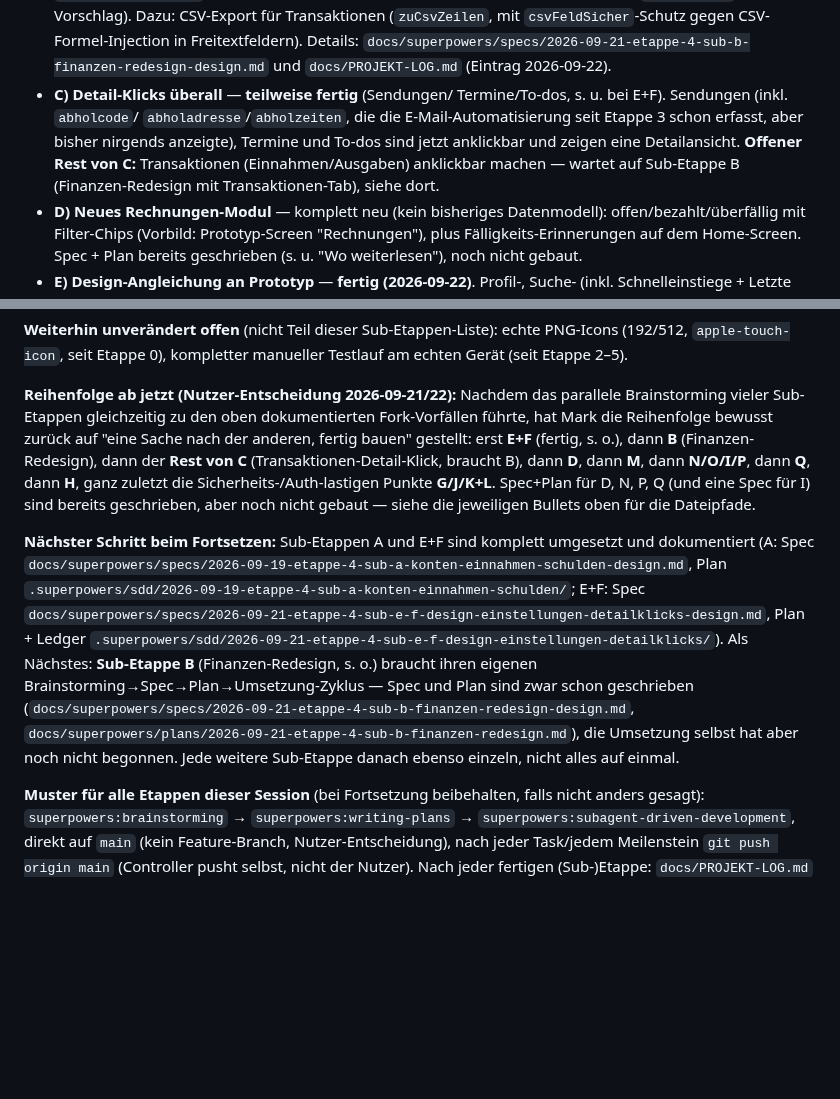
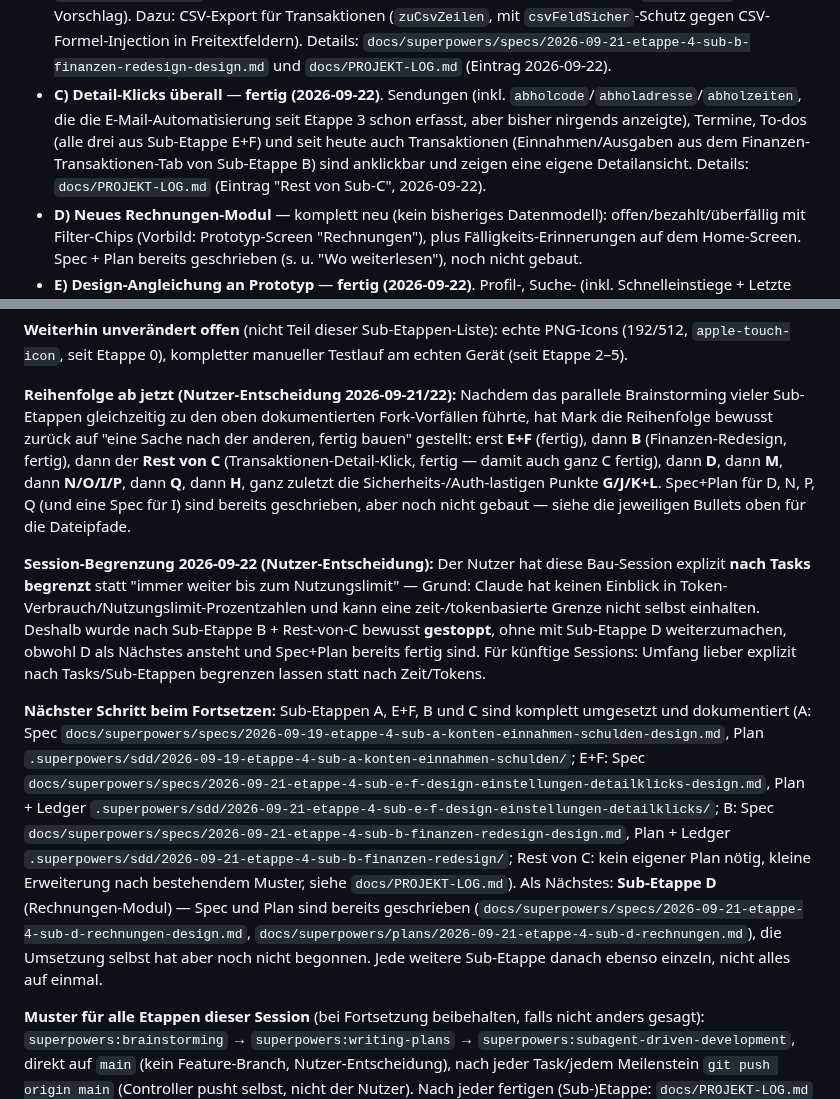
Before and after one commit to mkunau-ctrl/mein-dashboard, a Markdown page: CLAUDE.md, 2 parts joined by grey strips. Drawn GitHub-style; blank space fills up the shorter version.

Commit message:
docs: Rest von Sub-Etappe C dokumentiert, Session bewusst gestoppt
Sub-Etappe C ist jetzt vollstaendig fertig. Naechster Schritt (Sub-
Etappe D) ist geplant, aber bewusst nicht begonnen: Nutzer hat den
Umfang dieser Session explizit nach Tasks begrenzt statt nach Zeit/
Tokens, da Claude keinen Einblick in Nutzungslimit-Prozentzahlen hat.

Co-Authored-By: Claude Sonnet 5 <noreply@anthropic.com>
Claude-Session: https://claude.ai/code/session_01ACXNWamcvKdWRro9R5DefZ

```diff
--- a/CLAUDE.md
+++ b/CLAUDE.md
@@ -91,14 +91,14 @@ nochmal umsortiert — s. u. „Reihenfolge ab jetzt"):
   `csvFeldSicher`-Schutz gegen CSV-Formel-Injection in Freitextfeldern).
   Details: `docs/superpowers/specs/2026-09-21-etappe-4-sub-b-finanzen-redesign-design.md`
   und `docs/PROJEKT-LOG.md` (Eintrag 2026-09-22).
-- **C) Detail-Klicks überall** — **teilweise fertig** (Sendungen/
-  Termine/To-dos, s. u. bei E+F). Sendungen (inkl. `abholcode`/
-  `abholadresse`/`abholzeiten`, die die E-Mail-Automatisierung seit
-  Etappe 3 schon erfasst, aber bisher nirgends anzeigte), Termine und
-  To-dos sind jetzt anklickbar und zeigen eine Detailansicht.
-  **Offener Rest von C:** Transaktionen (Einnahmen/Ausgaben) anklickbar
-  machen — wartet auf Sub-Etappe B (Finanzen-Redesign mit
-  Transaktionen-Tab), siehe dort.
+- **C) Detail-Klicks überall** — **fertig (2026-09-22)**. Sendungen
+  (inkl. `abholcode`/`abholadresse`/`abholzeiten`, die die
+  E-Mail-Automatisierung seit Etappe 3 schon erfasst, aber bisher
+  nirgends anzeigte), Termine, To-dos (alle drei aus Sub-Etappe E+F) und
+  seit heute auch Transaktionen (Einnahmen/Ausgaben aus dem
+  Finanzen-Transaktionen-Tab von Sub-Etappe B) sind anklickbar und
+  zeigen eine eigene Detailansicht. Details:
+  `docs/PROJEKT-LOG.md` (Eintrag "Rest von Sub-C", 2026-09-22).
 - **D) Neues Rechnungen-Modul** — komplett neu (kein bisheriges
   Datenmodell): offen/bezahlt/überfällig mit Filter-Chips (Vorbild:
   Prototyp-Screen "Rechnungen"), plus Fälligkeits-Erinnerungen auf dem
@@ -197,28 +197,43 @@ manueller Testlauf am echten Gerät (seit Etappe 2–5).
 das parallele Brainstorming vieler Sub-Etappen gleichzeitig zu den oben
 dokumentierten Fork-Vorfällen führte, hat Mark die Reihenfolge bewusst
 zurück auf "eine Sache nach der anderen, fertig bauen" gestellt: erst
-**E+F** (fertig, s. o.), dann **B** (Finanzen-Redesign), dann der
-**Rest von C** (Transaktionen-Detail-Klick, braucht B), dann **D**,
-dann **M**, dann **N/O/I/P**, dann **Q**, dann **H**, ganz zuletzt die
-Sicherheits-/Auth-lastigen Punkte **G/J/K+L**. Spec+Plan für D, N, P, Q
-(und eine Spec für I) sind bereits geschrieben, aber noch nicht gebaut
-— siehe die jeweiligen Bullets oben für die Dateipfade.
+**E+F** (fertig), dann **B** (Finanzen-Redesign, fertig), dann der
+**Rest von C** (Transaktionen-Detail-Klick, fertig — damit auch ganz C
+fertig), dann **D**, dann **M**, dann **N/O/I/P**, dann **Q**, dann
+**H**, ganz zuletzt die Sicherheits-/Auth-lastigen Punkte **G/J/K+L**.
+Spec+Plan für D, N, P, Q (und eine Spec für I) sind bereits geschrieben,
+aber noch nicht gebaut — siehe die jeweiligen Bullets oben für die
+Dateipfade.
 
-**Nächster Schritt beim Fortsetzen:** Sub-Etappen A und E+F sind
+**Session-Begrenzung 2026-09-22 (Nutzer-Entscheidung):** Der Nutzer hat
+diese Bau-Session explizit **nach Tasks begrenzt** statt "immer weiter
+bis zum Nutzungslimit" — Grund: Claude hat keinen Einblick in
+Token-Verbrauch/Nutzungslimit-Prozentzahlen und kann eine
+zeit-/tokenbasierte Grenze nicht selbst einhalten. Deshalb wurde nach
+Sub-Etappe B + Rest-von-C bewusst **gestoppt**, ohne mit Sub-Etappe D
+weiterzumachen, obwohl D als Nächstes ansteht und Spec+Plan bereits
+fertig sind. Für künftige Sessions: Umfang lieber explizit nach
+Tasks/Sub-Etappen begrenzen lassen statt nach Zeit/Tokens.
+
+**Nächster Schritt beim Fortsetzen:** Sub-Etappen A, E+F, B und C sind
 komplett umgesetzt und dokumentiert (A: Spec
 `docs/superpowers/specs/2026-09-19-etappe-4-sub-a-konten-einnahmen-schulden-design.md`,
 Plan `.superpowers/sdd/2026-09-19-etappe-4-sub-a-konten-einnahmen-schulden/`;
 E+F: Spec
 `docs/superpowers/specs/2026-09-21-etappe-4-sub-e-f-design-einstellungen-detailklicks-design.md`,
 Plan + Ledger
-`.superpowers/sdd/2026-09-21-etappe-4-sub-e-f-design-einstellungen-detailklicks/`).
-Als Nächstes: **Sub-Etappe B** (Finanzen-Redesign, s. o.) braucht ihren
-eigenen Brainstorming→Spec→Plan→Umsetzung-Zyklus — Spec und Plan sind
-zwar schon geschrieben
-(`docs/superpowers/specs/2026-09-21-etappe-4-sub-b-finanzen-redesign-design.md`,
-`docs/superpowers/plans/2026-09-21-etappe-4-sub-b-finanzen-redesign.md`),
-die Umsetzung selbst hat aber noch nicht begonnen. Jede weitere
-Sub-Etappe danach ebenso einzeln, nicht alles auf einmal.
+`.superpowers/sdd/2026-09-21-etappe-4-sub-e-f-design-einstellungen-detailklicks/`;
+B: Spec
+`docs/superpowers/specs/2026-09-21-etappe-4-sub-b-finanzen-redesign-design.md`,
+Plan + Ledger
+`.superpowers/sdd/2026-09-21-etappe-4-sub-b-finanzen-redesign/`; Rest
+von C: kein eigener Plan nötig, kleine Erweiterung nach bestehendem
+Muster, siehe `docs/PROJEKT-LOG.md`). Als Nächstes: **Sub-Etappe D**
+(Rechnungen-Modul) — Spec und Plan sind bereits geschrieben
+(`docs/superpowers/specs/2026-09-21-etappe-4-sub-d-rechnungen-design.md`,
+`docs/superpowers/plans/2026-09-21-etappe-4-sub-d-rechnungen.md`), die
+Umsetzung selbst hat aber noch nicht begonnen. Jede weitere Sub-Etappe
+danach ebenso einzeln, nicht alles auf einmal.
 
 **Muster für alle Etappen dieser Session** (bei Fortsetzung beibehalten,
 falls nicht anders gesagt): `superpowers:brainstorming` →
```
Also changed, not shown: docs/PROJEKT-LOG.md (+31 -7 lines).
